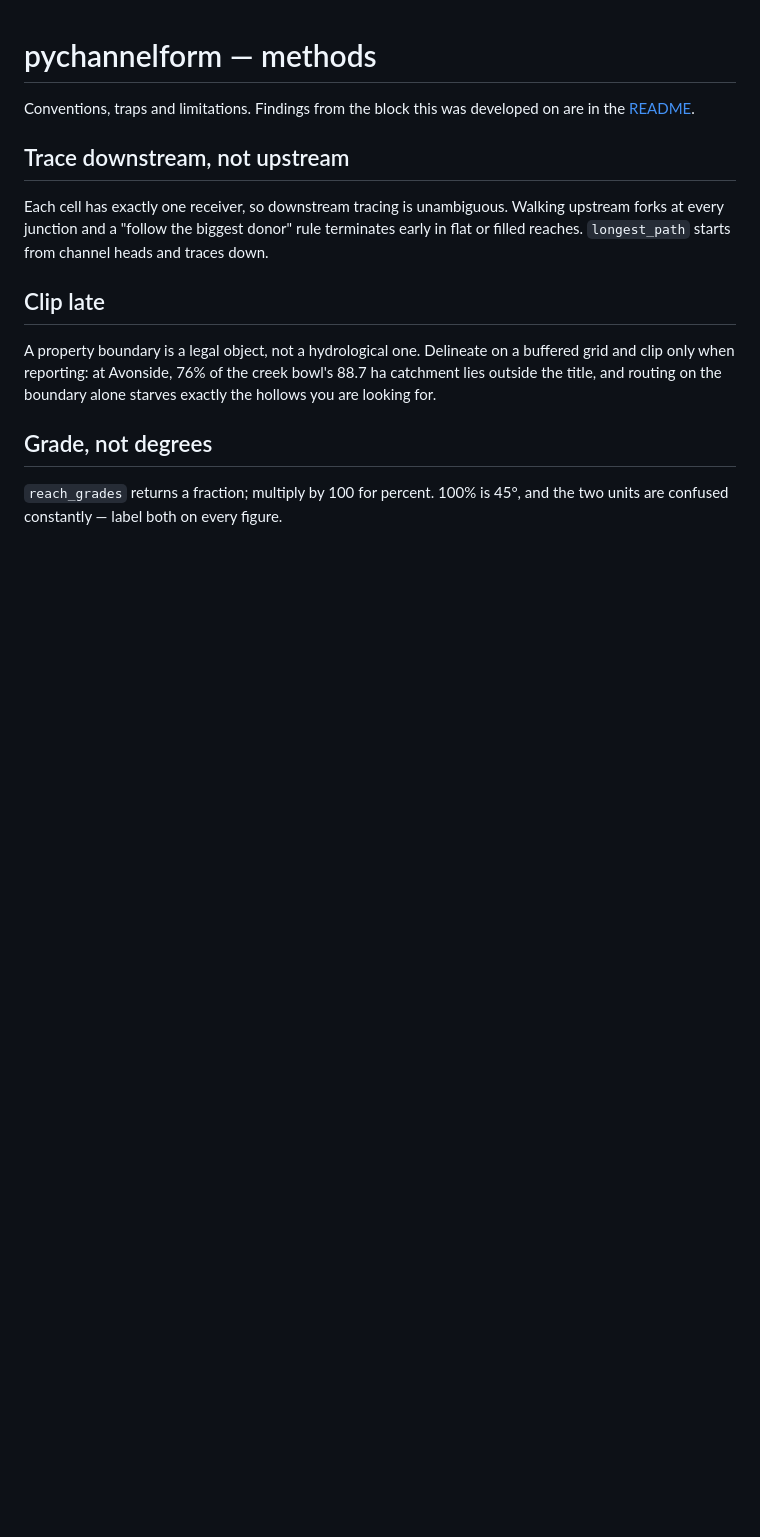
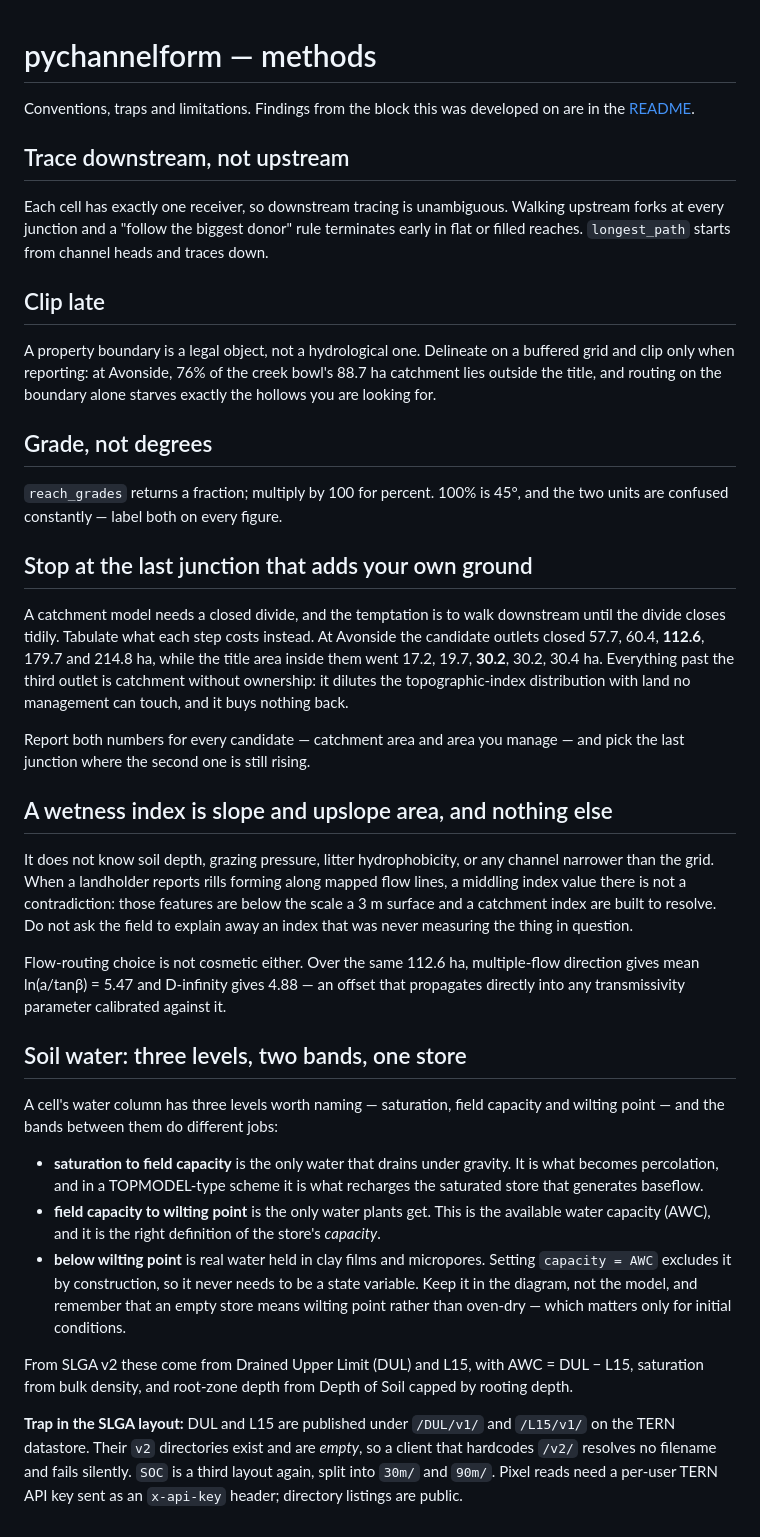
Before and after one commit to jborevitz/pychannelform, a Markdown page: docs/methods.md, the part around the change. Rendered like a GitHub page; blank space fills up the shorter version.

```diff
--- a/docs/methods.md
+++ b/docs/methods.md
@@ -21,3 +21,54 @@ the hollows you are looking for.
 
 `reach_grades` returns a fraction; multiply by 100 for percent. 100% is 45°, and the
 two units are confused constantly — label both on every figure.
+
+## Stop at the last junction that adds your own ground
+
+A catchment model needs a closed divide, and the temptation is to walk downstream
+until the divide closes tidily. Tabulate what each step costs instead. At Avonside the
+candidate outlets closed 57.7, 60.4, **112.6**, 179.7 and 214.8 ha, while the title
+area inside them went 17.2, 19.7, **30.2**, 30.2, 30.4 ha. Everything past the third
+outlet is catchment without ownership: it dilutes the topographic-index distribution
+with land no management can touch, and it buys nothing back.
+
+Report both numbers for every candidate — catchment area and area you manage — and
+pick the last junction where the second one is still rising.
+
+## A wetness index is slope and upslope area, and nothing else
+
+It does not know soil depth, grazing pressure, litter hydrophobicity, or any channel
+narrower than the grid. When a landholder reports rills forming along mapped flow
+lines, a middling index value there is not a contradiction: those features are below
+the scale a 3 m surface and a catchment index are built to resolve. Do not ask the
+field to explain away an index that was never measuring the thing in question.
+
+Flow-routing choice is not cosmetic either. Over the same 112.6 ha, multiple-flow
+direction gives mean ln(a/tanβ) = 5.47 and D-infinity gives 4.88 — an offset that
+propagates directly into any transmissivity parameter calibrated against it.
+
+## Soil water: three levels, two bands, one store
+
+A cell's water column has three levels worth naming — saturation, field capacity and
+wilting point — and the bands between them do different jobs:
+
+- **saturation to field capacity** is the only water that drains under gravity. It is
+  what becomes percolation, and in a TOPMODEL-type scheme it is what recharges the
+  saturated store that generates baseflow.
+- **field capacity to wilting point** is the only water plants get. This is the
+  available water capacity (AWC), and it is the right definition of the store's
+  *capacity*.
+- **below wilting point** is real water held in clay films and micropores. Setting
+  `capacity = AWC` excludes it by construction, so it never needs to be a state
+  variable. Keep it in the diagram, not the model, and remember that an empty store
+  means wilting point rather than oven-dry — which matters only for initial
+  conditions.
+
+From SLGA v2 these come from Drained Upper Limit (DUL) and L15, with AWC = DUL − L15,
+saturation from bulk density, and root-zone depth from Depth of Soil capped by
+rooting depth.
+
+**Trap in the SLGA layout:** DUL and L15 are published under `/DUL/v1/` and `/L15/v1/`
+on the TERN datastore. Their `v2` directories exist and are *empty*, so a client that
+hardcodes `/v2/` resolves no filename and fails silently. `SOC` is a third layout
+again, split into `30m/` and `90m/`. Pixel reads need a per-user TERN API key sent as
+an `x-api-key` header; directory listings are public.
```
Also changed, not shown: README.md (+44 -0 lines), docs/soil_water_cell.png (added), 1 other file.
